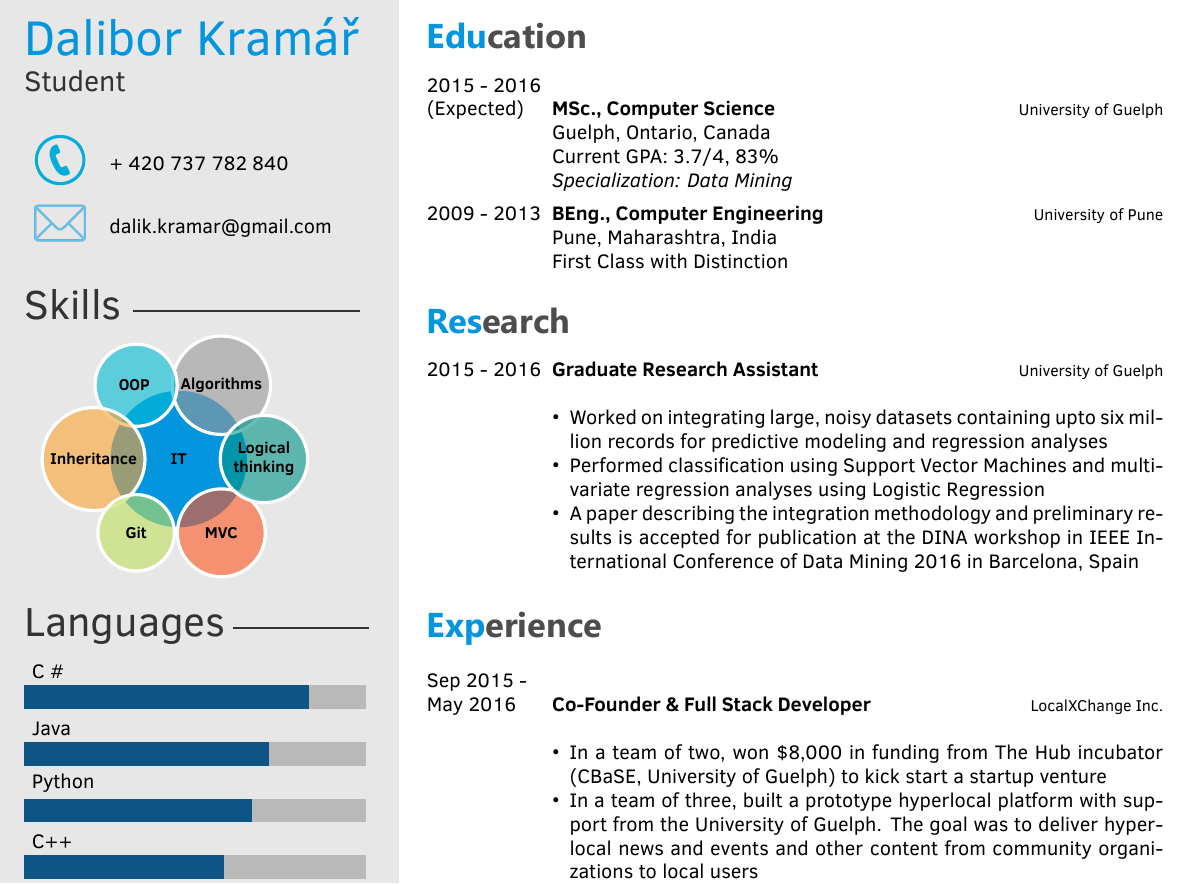
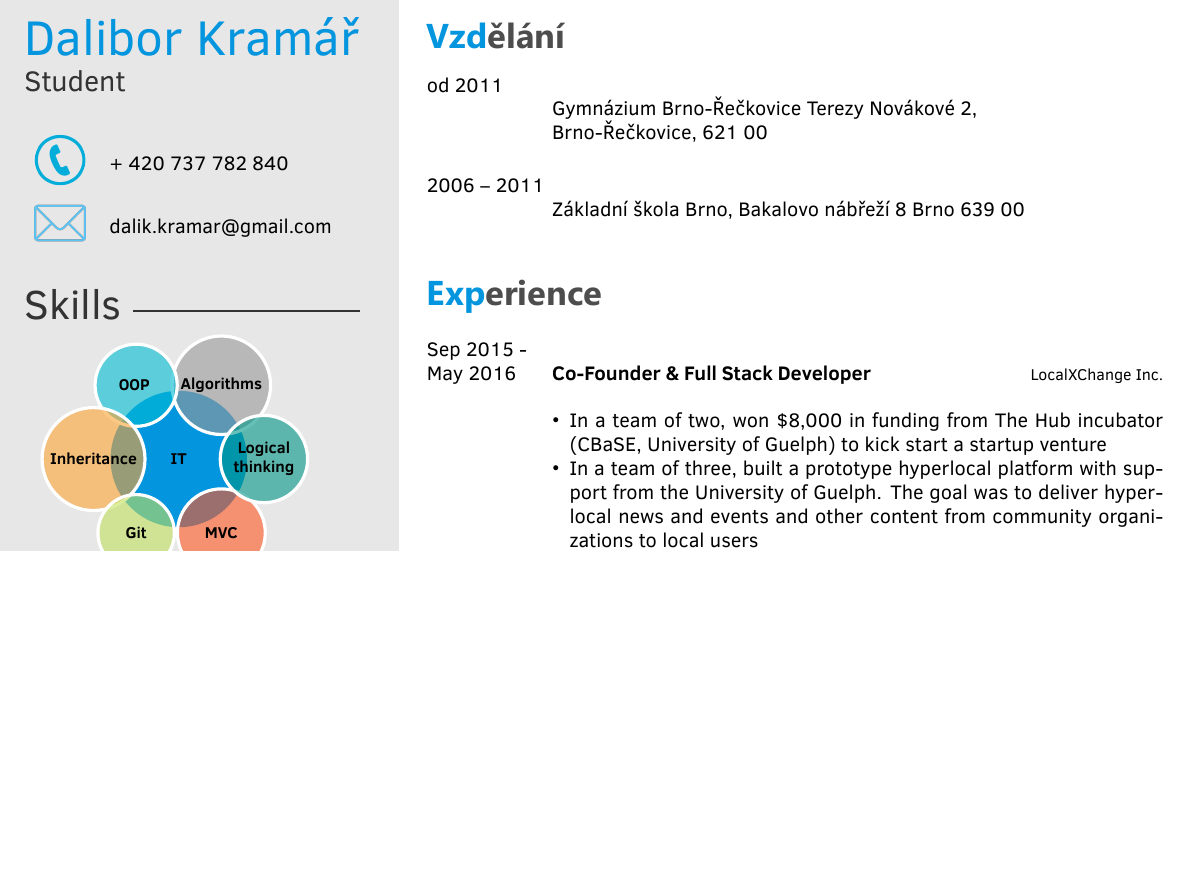
Before and after one commit to dalikkk/cv, a LaTeX CV (template.tex): part of the page, cut so that both start at the same text, the shorter picture padded with empty space. Compiled offline with XeLaTeX.

Commit message:
Make education part

```diff
--- a/template.tex
+++ b/template.tex
@@ -46,40 +46,27 @@
 %----------------------------------------------------------------------------------------
 %	 EDUCATION
 %----------------------------------------------------------------------------------------
-\section{Education}
+\section{Vzdělání}
+%\cvitem{2006~--~2011}{\href{https://www.bakalka.cz/}{Základní škola Brno, Bakalovo nábřeží 8 Brno 639 00}}
+%\cvitem{od~2011}{\href{https://www.gyrec.cz/}{Gymnázium Brno-Řečkovice Terezy Novákové 2, Brno-Řečkovice, 621 00}}
 
 \begin{twenty} % Environment for a list with descriptions
 	\twentyitem
-    	{2015 - 2016 \\ (Expected)}
-        {MSc., Computer Science}
-        {\href{http://www.uoguelph.ca/}{University of Guelph}}
-        {Guelph, Ontario, Canada}
-        {Current GPA: 3.7/4, 83\% \\ \textit{Specialization: Data Mining}}
+    	{od~2011}
+        {}
+        {}
+        {\href{https://www.gyrec.cz/}{Gymnázium Brno-Řečkovice Terezy Novákové 2,\\ Brno-Řečkovice, 621 00}}
+        {}
 	\twentyitem
-    	{2009 - 2013}
-        {BEng., Computer Engineering}
-        {\href{http://www.unipune.ac.in/}{University of Pune}}
-        {Pune, Maharashtra, India}
-        {First Class with Distinction}
+    	{2006~--~2011}
+        {}
+        {}
+        {\href{https://www.bakalka.cz/}{Základní škola Brno, Bakalovo nábřeží 8 Brno 639 00}}
+        {}
 	%\twentyitem{<dates>}{<title>}{<organization>}{<location>}{<description>}
 \end{twenty}
 
 
-\section{Research}
-\begin{twenty}
-	\twentyitem
-    	{2015 - 2016}
-        {Graduate Research Assistant}
-        {\href{http://www.uoguelph.ca/}{University of Guelph}}
-        {}
-        {
-        {\begin{itemize}
-        \item Worked on integrating large, noisy datasets containing upto six million records for predictive modeling and regression analyses
-        \item Performed classification using Support Vector Machines and multivariate regression analyses using Logistic Regression
-        \item A paper describing the integration methodology and preliminary results is accepted for publication at the DINA workshop in IEEE International Conference of Data Mining 2016 in Barcelona, Spain
-    \end{itemize}}
-        }
-\end{twenty}
 
 %----------------------------------------------------------------------------------------
 %	 EXPERIENCE
```
